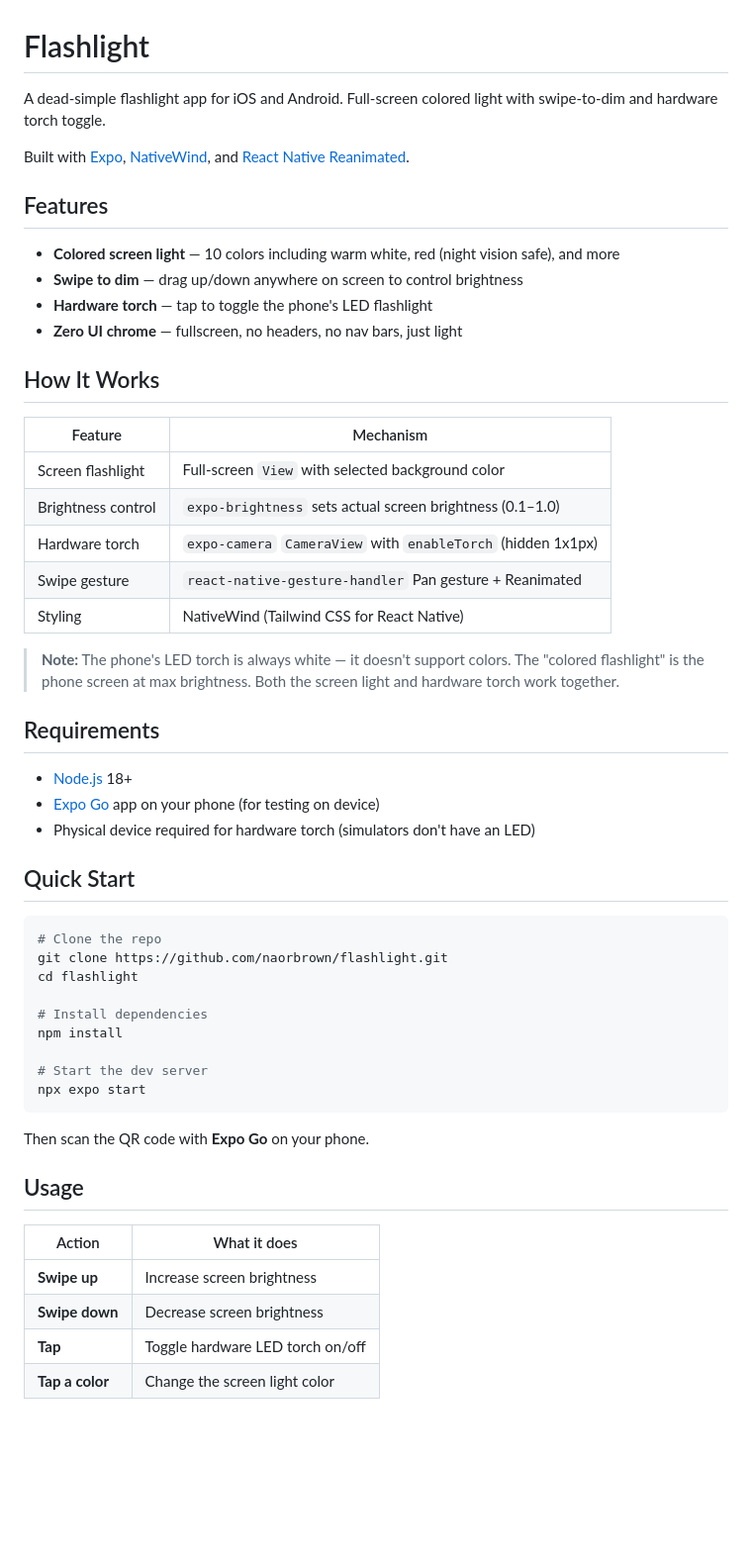
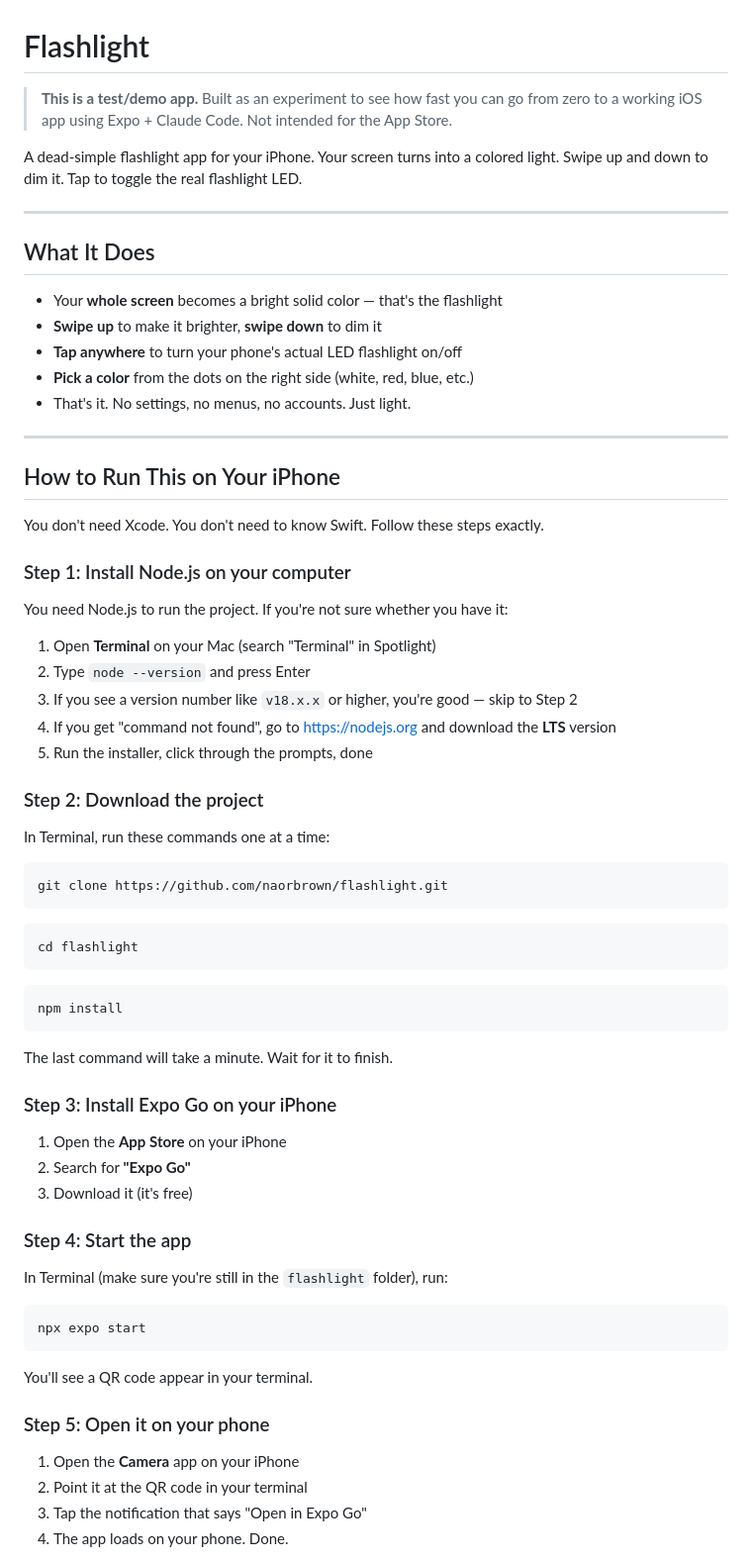
Before and after one commit to naorbrown/flashlight, a Markdown page: README.md, the part around one of its changes. Shown at 99% size. Rendered like a GitHub page; blank space fills up the shorter version.

````diff
--- a/README.md
+++ b/README.md
@@ -1,56 +1,73 @@
 # Flashlight
 
-A dead-simple flashlight app for iOS and Android. Full-screen colored light with swipe-to-dim and hardware torch toggle.
+> **This is a test/demo app.** Built as an experiment to see how fast you can go from zero to a working iOS app using Expo + Claude Code. Not intended for the App Store.
 
-Built with [Expo](https://expo.dev), [NativeWind](https://www.nativewind.dev), and [React Native Reanimated](https://docs.swmansion.com/react-native-reanimated/).
+A dead-simple flashlight app for your iPhone. Your screen turns into a colored light. Swipe up and down to dim it. Tap to toggle the real flashlight LED.
 
-## Features
+---
 
-- **Colored screen light** — 10 colors including warm white, red (night vision safe), and more
-- **Swipe to dim** — drag up/down anywhere on screen to control brightness
-- **Hardware torch** — tap to toggle the phone's LED flashlight
-- **Zero UI chrome** — fullscreen, no headers, no nav bars, just light
+## What It Does
 
-## How It Works
+- Your **whole screen** becomes a bright solid color — that's the flashlight
+- **Swipe up** to make it brighter, **swipe down** to dim it
+- **Tap anywhere** to turn your phone's actual LED flashlight on/off
+- **Pick a color** from the dots on the right side (white, red, blue, etc.)
+- That's it. No settings, no menus, no accounts. Just light.
 
-| Feature | Mechanism |
-|---------|-----------|
-| Screen flashlight | Full-screen `View` with selected background color |
-| Brightness control | `expo-brightness` sets actual screen brightness (0.1–1.0) |
-| Hardware torch | `expo-camera` `CameraView` with `enableTorch` (hidden 1x1px) |
-| Swipe gesture | `react-native-gesture-handler` Pan gesture + Reanimated |
-| Styling | NativeWind (Tailwind CSS for React Native) |
+---
 
-> **Note:** The phone's LED torch is always white — it doesn't support colors. The "colored flashlight" is the phone screen at max brightness. Both the screen light and hardware torch work together.
+## How to Run This on Your iPhone
 
-## Requirements
+You don't need Xcode. You don't need to know Swift. Follow these steps exactly.
 
-- [Node.js](https://nodejs.org/) 18+
-- [Expo Go](https://expo.dev/go) app on your phone (for testing on device)
-- Physical device required for hardware torch (simulators don't have an LED)
+### Step 1: Install Node.js on your computer
 
-## Quick Start
+You need Node.js to run the project. If you're not sure whether you have it:
+
+1. Open **Terminal** on your Mac (search "Terminal" in Spotlight)
+2. Type `node --version` and press Enter
+3. If you see a version number like `v18.x.x` or higher, you're good — skip to Step 2
+4. If you get "command not found", go to https://nodejs.org and download the **LTS** version
+5. Run the installer, click through the prompts, done
+
+### Step 2: Download the project
+
+In Terminal, run these commands one at a time:
 
 ```bash
-# Clone the repo
 git clone https://github.com/naorbrown/flashlight.git
+```
+
+```bash
 cd flashlight
+```
 
-# Install dependencies
+```bash
 npm install
+```
 
-# Start the dev server
+The last command will take a minute. Wait for it to finish.
+
+### Step 3: Install Expo Go on your iPhone
+
+1. Open the **App Store** on your iPhone
+2. Search for **"Expo Go"**
+3. Download it (it's free)
+
+### Step 4: Start the app
+
+In Terminal (make sure you're still in the `flashlight` folder), run:
+
+```bash
 npx expo start
 ```
 
-Then scan the QR code with **Expo Go** on your phone.
+You'll see a QR code appear in your terminal.
 
-## Usage
+### Step 5: Open it on your phone
 
-| Action | What it does |
-|--------|-------------|
-| **Swipe up** | Increase screen brightness |
-| **Swipe down** | Decrease screen brightness |
-| **Tap** | Toggle hardware LED torch on/off |
-| **Tap a color** | Change the screen light color |
+1. Open the **Camera** app on your iPhone
+2. Point it at the QR code in your terminal
+3. Tap the notification that says "Open in Expo Go"
+4. The app loads on your phone. Done.
 
````
Also changed, not shown: other parts of README.md (+71 -59 lines).
